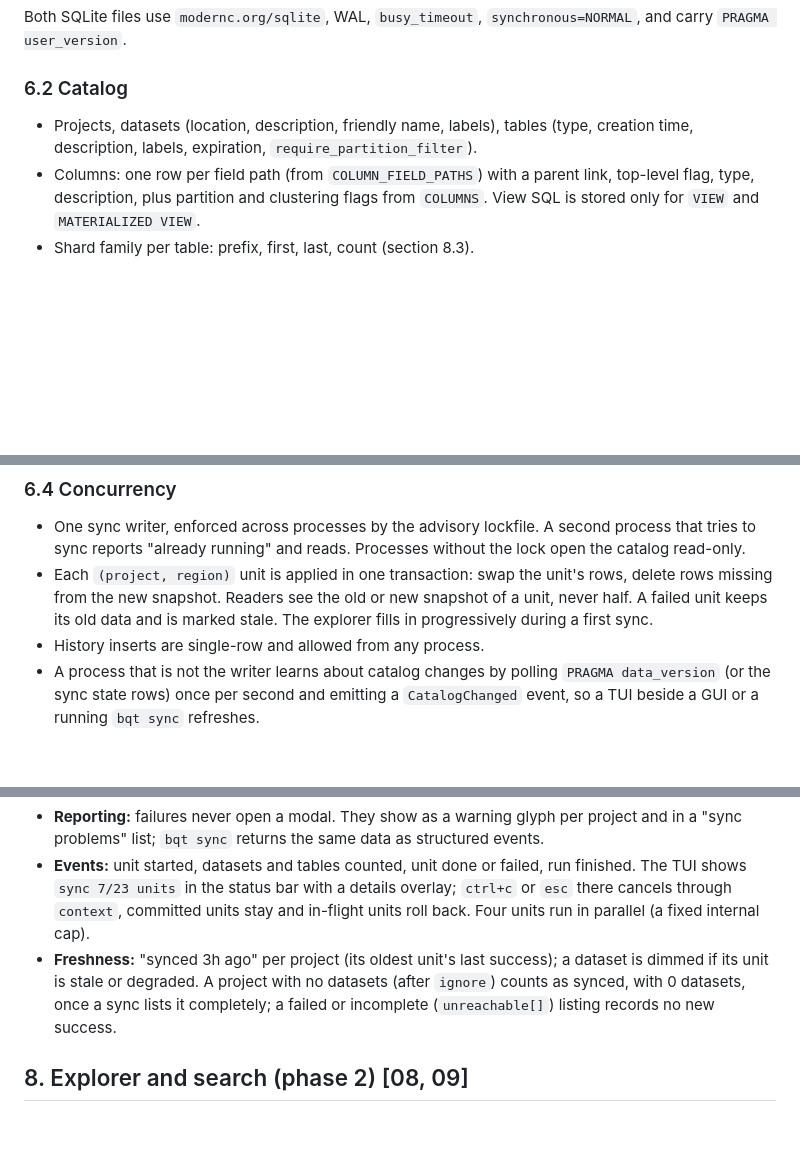
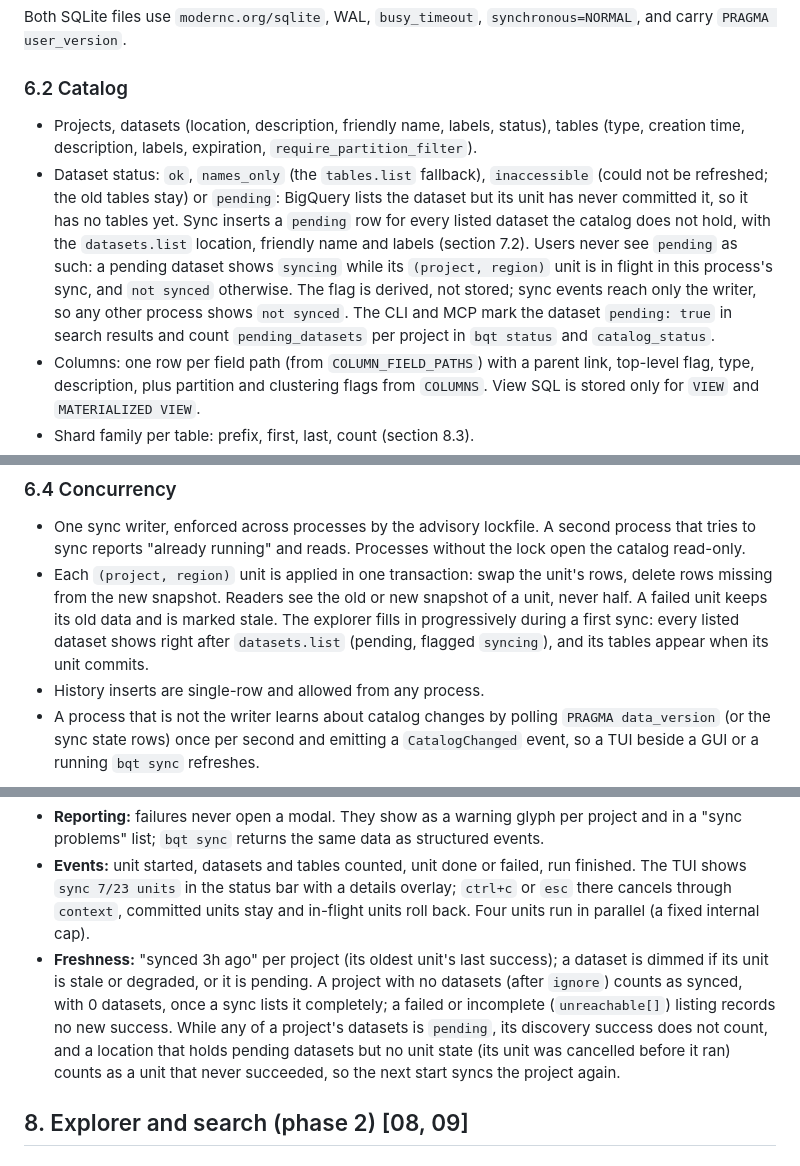
Before and after one commit to davidsevcik/bigquery-tui, a Markdown page: docs/spec/bqt-v1.md, 3 parts joined by grey strips. Rendered like a GitHub page; blank space fills up the shorter version.

```diff
--- a/docs/spec/bqt-v1.md
+++ b/docs/spec/bqt-v1.md
@@ -157,7 +157,8 @@ Both SQLite files use `modernc.org/sqlite`, WAL, `busy_timeout`, `synchronous=NO
 
 ### 6.2 Catalog
 
-- Projects, datasets (location, description, friendly name, labels), tables (type, creation time, description, labels, expiration, `require_partition_filter`).
+- Projects, datasets (location, description, friendly name, labels, status), tables (type, creation time, description, labels, expiration, `require_partition_filter`).
+- Dataset status: `ok`, `names_only` (the `tables.list` fallback), `inaccessible` (could not be refreshed; the old tables stay) or `pending`: BigQuery lists the dataset but its unit has never committed it, so it has no tables yet. Sync inserts a `pending` row for every listed dataset the catalog does not hold, with the `datasets.list` location, friendly name and labels (section 7.2). Users never see `pending` as such: a pending dataset shows `syncing` while its `(project, region)` unit is in flight in this process's sync, and `not synced` otherwise. The flag is derived, not stored; sync events reach only the writer, so any other process shows `not synced`. The CLI and MCP mark the dataset `pending: true` in search results and count `pending_datasets` per project in `bqt status` and `catalog_status`.
 - Columns: one row per field path (from `COLUMN_FIELD_PATHS`) with a parent link, top-level flag, type, description, plus partition and clustering flags from `COLUMNS`. View SQL is stored only for `VIEW` and `MATERIALIZED VIEW`.
 - Shard family per table: prefix, first, last, count (section 8.3).
 - A content hash per table for the local diff. No `TABLE_STORAGE` in v1; size and row-count columns can be added later as nullable.
@@ -183,7 +184,7 @@ Both SQLite files use `modernc.org/sqlite`, WAL, `busy_timeout`, `synchronous=NO
 ### 6.4 Concurrency
 
 - One sync writer, enforced across processes by the advisory lockfile. A second process that tries to sync reports "already running" and reads. Processes without the lock open the catalog read-only.
-- Each `(project, region)` unit is applied in one transaction: swap the unit's rows, delete rows missing from the new snapshot. Readers see the old or new snapshot of a unit, never half. A failed unit keeps its old data and is marked stale. The explorer fills in progressively during a first sync.
+- Each `(project, region)` unit is applied in one transaction: swap the unit's rows, delete rows missing from the new snapshot. Readers see the old or new snapshot of a unit, never half. A failed unit keeps its old data and is marked stale. The explorer fills in progressively during a first sync: every listed dataset shows right after `datasets.list` (pending, flagged `syncing`), and its tables appear when its unit commits.
 - History inserts are single-row and allowed from any process.
 - A process that is not the writer learns about catalog changes by polling `PRAGMA data_version` (or the sync state rows) once per second and emitting a `CatalogChanged` event, so a TUI beside a GUI or a running `bqt sync` refreshes.
 
@@ -205,7 +207,7 @@ Both SQLite files use `modernc.org/sqlite`, WAL, `busy_timeout`, `synchronous=NO
 - **Failure ladder:** region-scope `INFORMATION_SCHEMA`, then per-dataset `INFORMATION_SCHEMA` for datasets that failed, then REST `tables.list` (names only, flagged "names only"). A dataset that refreshes through either fallback takes its description, friendly name and labels from REST `datasets.get` (free, one call per dataset, under the fallback's per-dataset concurrency cap); if that call fails the dataset keeps the `datasets.list` values (friendly name and labels, no description), a warning is logged and the sync goes on (#34). No per-table `tables.get` in v1. Transient errors (quota, 5xx, network) get 2 retries with backoff; permission errors are not retried. A failed unit keeps old data and is marked `degraded` or `inaccessible` with the error text.
 - **Reporting:** failures never open a modal. They show as a warning glyph per project and in a "sync problems" list; `bqt sync` returns the same data as structured events.
 - **Events:** unit started, datasets and tables counted, unit done or failed, run finished. The TUI shows `sync 7/23 units` in the status bar with a details overlay; `ctrl+c` or `esc` there cancels through `context`, committed units stay and in-flight units roll back. Four units run in parallel (a fixed internal cap).
-- **Freshness:** "synced 3h ago" per project (its oldest unit's last success); a dataset is dimmed if its unit is stale or degraded. A project with no datasets (after `ignore`) counts as synced, with 0 datasets, once a sync lists it completely; a failed or incomplete (`unreachable[]`) listing records no new success.
+- **Freshness:** "synced 3h ago" per project (its oldest unit's last success); a dataset is dimmed if its unit is stale or degraded, or it is pending. A project with no datasets (after `ignore`) counts as synced, with 0 datasets, once a sync lists it completely; a failed or incomplete (`unreachable[]`) listing records no new success. While any of a project's datasets is `pending`, its discovery success does not count, and a location that holds pending datasets but no unit state (its unit was cancelled before it ran) counts as a unit that never succeeded, so the next start syncs the project again.
 
 ## 8. Explorer and search (phase 2) [08, 09]
 
```
Also changed, not shown: other parts of docs/spec/bqt-v1.md (+3 -2 lines), CONTEXT.md (+4 -0 lines).
